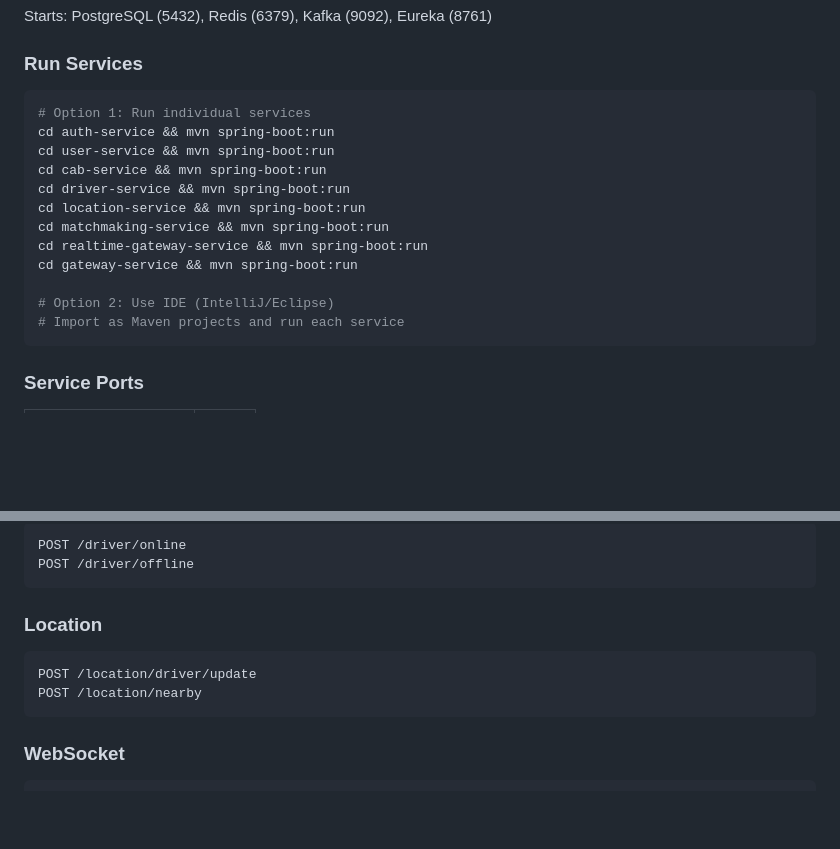
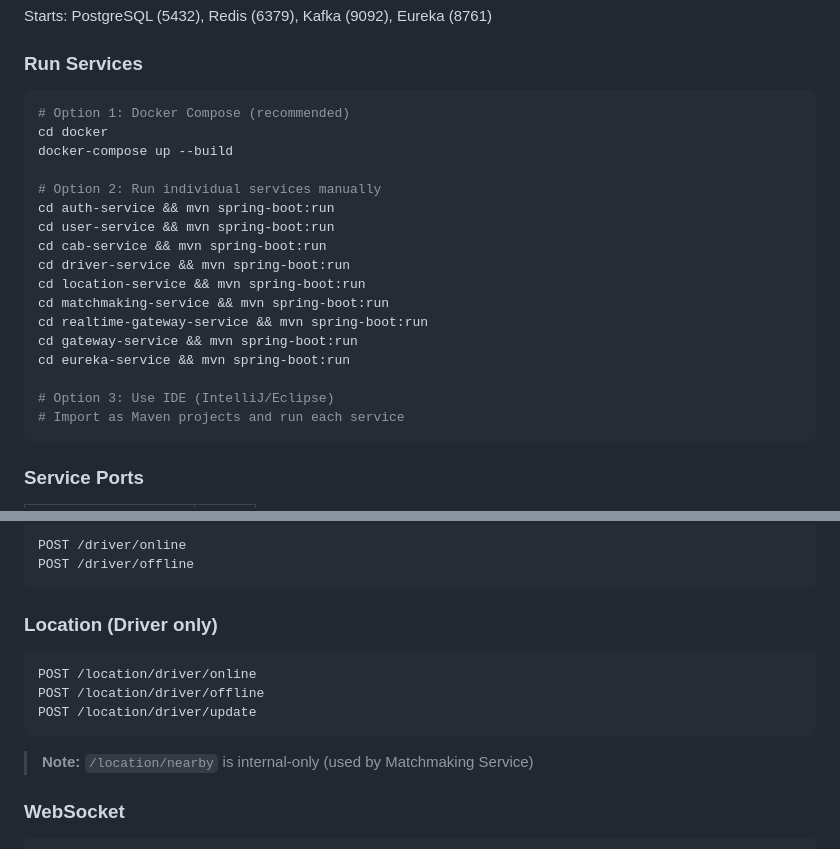
Before and after one commit to abhishek776655/Cabby-Mobility, a Markdown page: README.md, 2 parts joined by grey strips. Drawn GitHub-style; blank space fills up the shorter version.

````diff
--- a/README.md
+++ b/README.md
@@ -42,7 +42,11 @@ Starts: PostgreSQL (5432), Redis (6379), Kafka (9092), Eureka (8761)
 ### Run Services
 
 ```bash
-# Option 1: Run individual services
+# Option 1: Docker Compose (recommended)
+cd docker
+docker-compose up --build
+
+# Option 2: Run individual services manually
 cd auth-service && mvn spring-boot:run
 cd user-service && mvn spring-boot:run
 cd cab-service && mvn spring-boot:run
@@ -51,8 +55,9 @@ cd location-service && mvn spring-boot:run
 cd matchmaking-service && mvn spring-boot:run
 cd realtime-gateway-service && mvn spring-boot:run
 cd gateway-service && mvn spring-boot:run
+cd eureka-service && mvn spring-boot:run
 
-# Option 2: Use IDE (IntelliJ/Eclipse)
+# Option 3: Use IDE (IntelliJ/Eclipse)
 # Import as Maven projects and run each service
 ```
 
@@ -150,11 +155,14 @@ POST /driver/online
 POST /driver/offline
 ```
 
-### Location
+### Location (Driver only)
 ```
+POST /location/driver/online
+POST /location/driver/offline
 POST /location/driver/update
-POST /location/nearby
 ```
+
+> **Note:** `/location/nearby` is internal-only (used by Matchmaking Service)
 
 ### WebSocket
 ```
````
Also changed, not shown: docs/HLD/LocationService.md (+10 -17 lines), docs/HLD/SmartMobility.md (+4 -2 lines).
